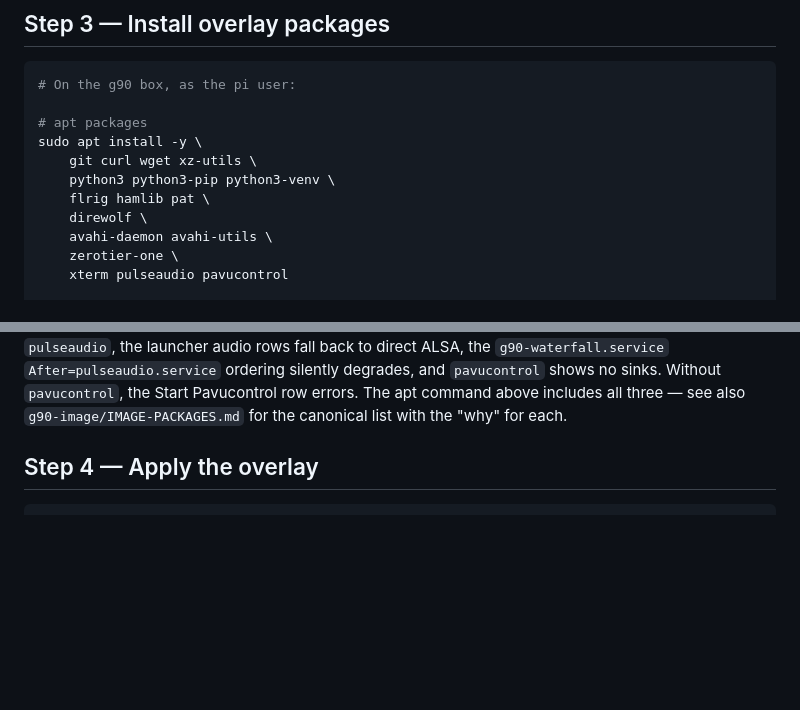
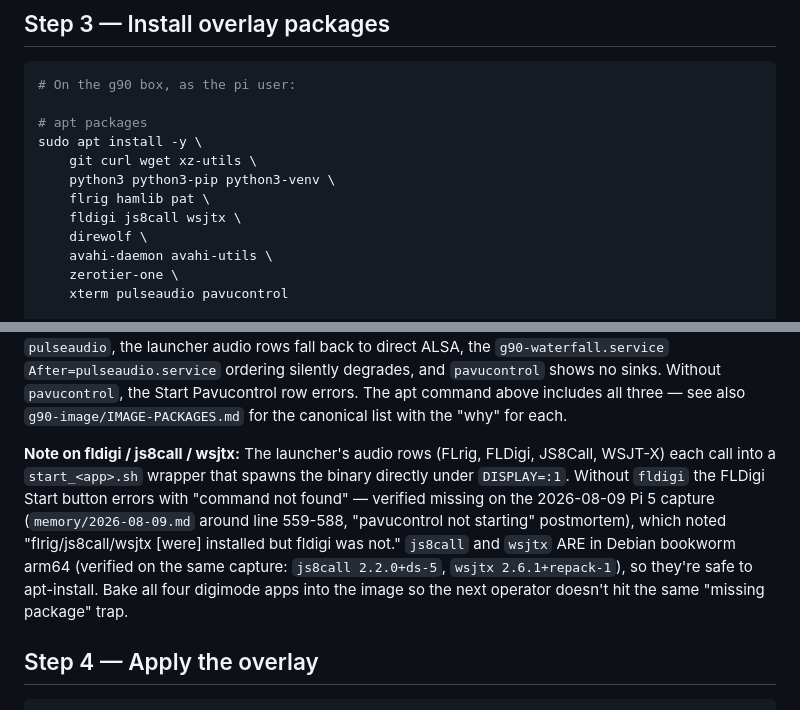
Before and after one commit to smeshT/reticulumpi, a Markdown page: BUILD.md, 2 parts joined by grey strips. Drawn GitHub-style; blank space fills up the shorter version.

```diff
--- a/BUILD.md
+++ b/BUILD.md
@@ -95,6 +95,7 @@ sudo apt install -y \
     git curl wget xz-utils \
     python3 python3-pip python3-venv \
     flrig hamlib pat \
+    fldigi js8call wsjtx \
     direwolf \
     avahi-daemon avahi-utils \
     zerotier-one \
@@ -136,6 +137,20 @@ Without `pavucontrol`, the Start Pavucontrol row errors. The
 apt command above includes all three — see also
 `g90-image/IMAGE-PACKAGES.md` for the canonical list with the
 "why" for each.
+
+**Note on fldigi / js8call / wsjtx:** The launcher's audio
+rows (FLrig, FLDigi, JS8Call, WSJT-X) each call into a
+`start_<app>.sh` wrapper that spawns the binary directly
+under `DISPLAY=:1`. Without `fldigi` the FLDigi Start button
+errors with "command not found" — verified missing on the
+2026-08-09 Pi 5 capture (`memory/2026-08-09.md` around line
+559-588, "pavucontrol not starting" postmortem), which noted
+"flrig/js8call/wsjtx [were] installed but fldigi was not."
+`js8call` and `wsjtx` ARE in Debian bookworm arm64 (verified
+on the same capture: `js8call 2.2.0+ds-5`, `wsjtx 2.6.1+repack-1`),
+so they're safe to apt-install. Bake all four digimode apps
+into the image so the next operator doesn't hit the same
+"missing package" trap.
 
 ## Step 4 — Apply the overlay
 
```
Also changed, not shown: g90-image/IMAGE-PACKAGES.md (+34 -3 lines).
